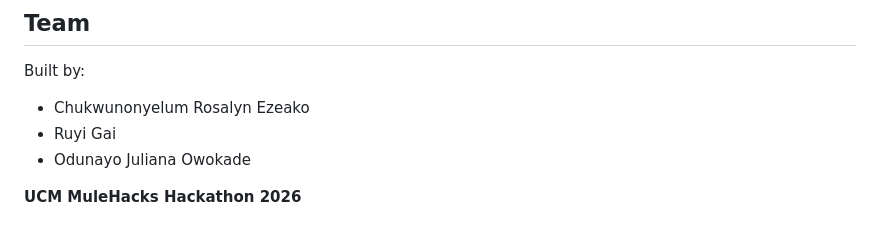
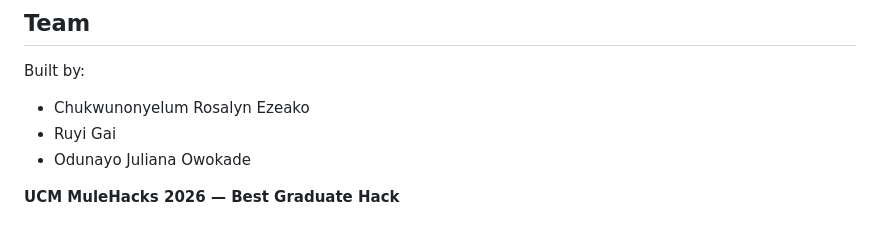
Before and after one commit to Rosalyn-DSAI/BRIDGE, a Markdown page: README.md, the part around the change. Drawn GitHub-style.

Commit message:
Update hackathon title to reflect award

```diff
--- a/README.md
+++ b/README.md
@@ -467,4 +467,4 @@ Built by:
 - Ruyi Gai
 - Odunayo Juliana Owokade
 
-**UCM MuleHacks Hackathon 2026**
+**UCM MuleHacks 2026 — Best Graduate Hack**
```
